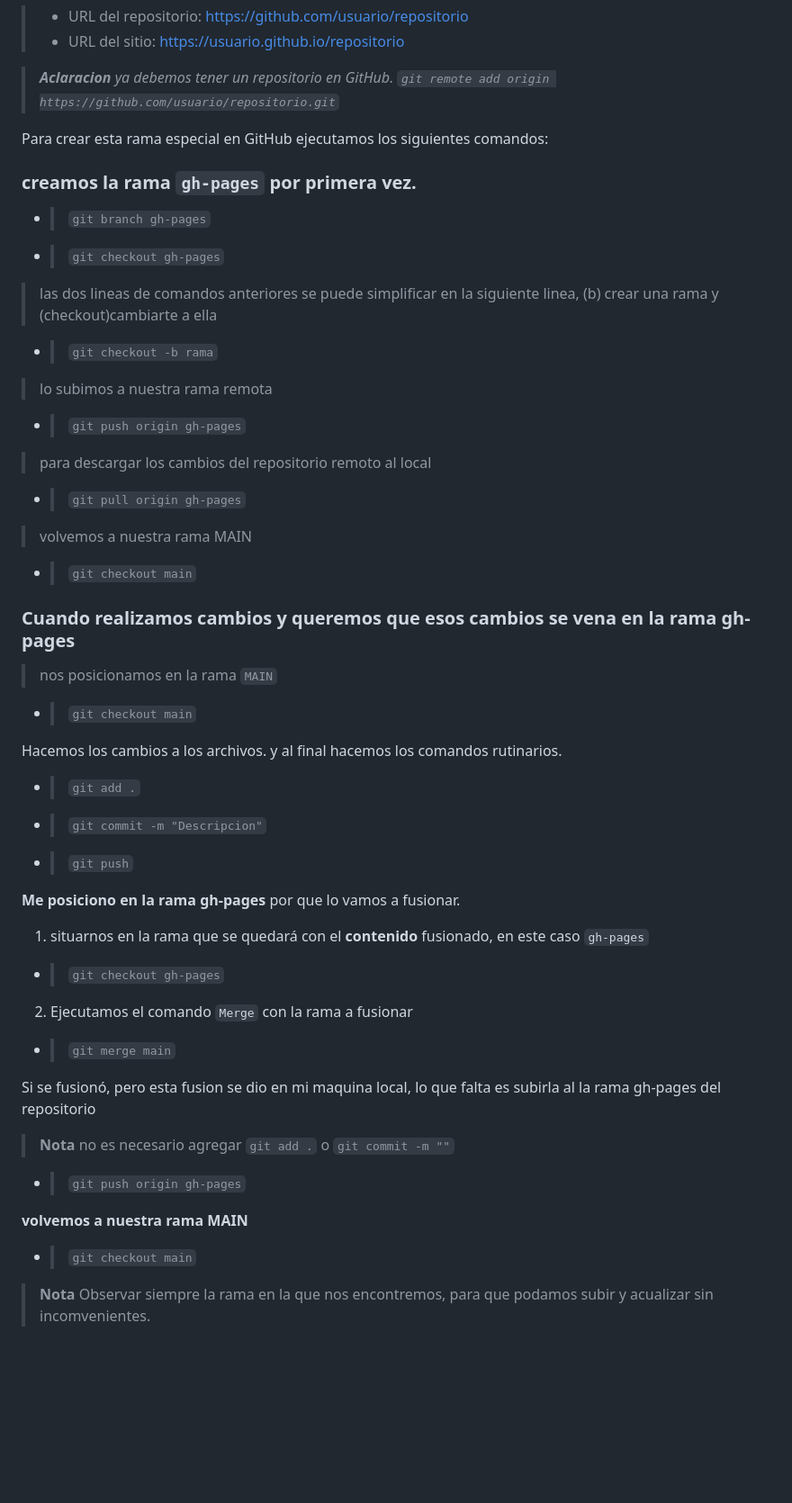
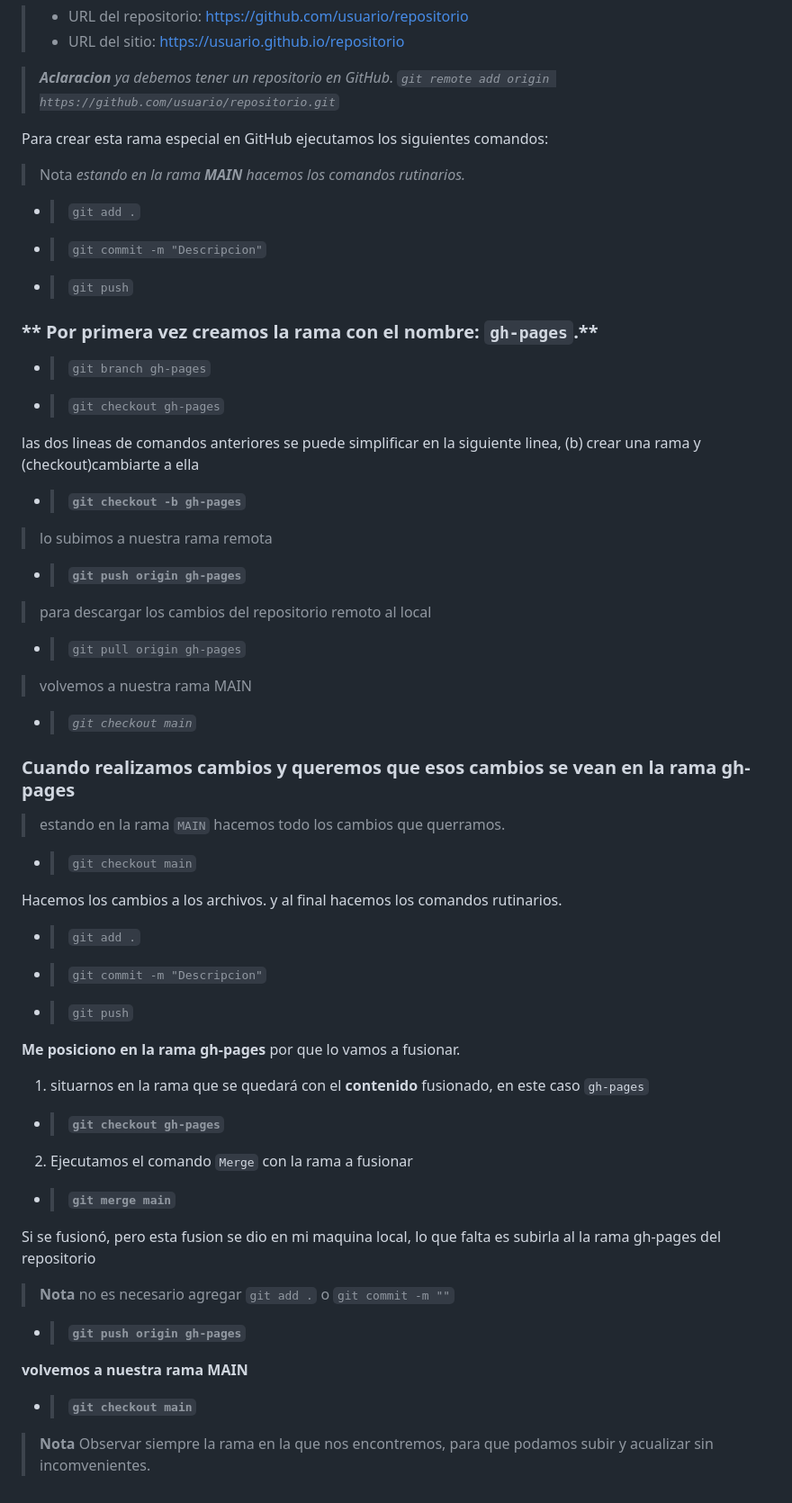
Before and after one commit to diegotvramos/youtube-git, a Markdown page: README.md, the part around the change. Shown at 90% size. Drawn GitHub-style; blank space fills up the shorter version.

Commit message:
haciendo cambios al readme

```diff
--- a/README.md
+++ b/README.md
@@ -121,19 +121,24 @@ _ANTES DE INICIAR LA PROGRAMACION ASEGURATE DE USAR ESTE COMANDO PARA descargar
 
 Para crear esta rama especial en GitHub ejecutamos los siguientes comandos:
 
+> Nota _estando en la rama **MAIN** hacemos los comandos rutinarios._
 
-### **creamos la rama `gh-pages` por primera vez.**
+- > `git add .`
+- > `git commit -m "Descripcion"`
+- > `git push`
+
+### ** Por primera vez creamos la rama con el nombre:  `gh-pages`.**
 
 - > `git branch gh-pages`
 - > `git checkout gh-pages`
 
-> las dos lineas de comandos anteriores se puede simplificar en la siguiente linea, (b) crear una rama y (checkout)cambiarte a ella
+las dos lineas de comandos anteriores se puede simplificar en la siguiente linea, (b) crear una rama y (checkout)cambiarte a ella
 
-- > `git checkout -b rama`
+- > **`git checkout -b gh-pages`**
 
 > lo subimos a nuestra rama remota
 
-- > `git push origin gh-pages`
+- > **`git push origin gh-pages`**
 
 > para descargar los cambios del repositorio remoto al local
 
@@ -141,12 +146,12 @@ Para crear esta rama especial en GitHub ejecutamos los siguientes comandos:
 
 > volvemos a nuestra rama MAIN
 
-- > `git checkout main`
+- > *`git checkout main`*
 
 
-### **Cuando realizamos cambios y queremos que esos cambios se vena en la rama gh-pages**
+### **Cuando realizamos cambios y queremos que esos cambios se vean en la rama gh-pages**
 
-> nos posicionamos en la rama `MAIN`
+> estando en la rama `MAIN` hacemos todo los cambios que querramos.
 
 - > `git checkout main`
 
@@ -160,20 +165,20 @@ Hacemos los cambios a los archivos. y al final hacemos los comandos rutinarios.
 
 1. situarnos en la rama que se quedará con el **contenido** fusionado, en este caso `gh-pages`
 
-- > `git checkout gh-pages`
+- > **`git checkout gh-pages`**
 
 2. Ejecutamos el comando `Merge` con la rama a fusionar
 
-- > `git merge main`
+- > **`git merge main`**
 
 Si se fusionó, pero esta fusion se dio en mi maquina local, lo que falta es subirla al la rama gh-pages del repositorio
 
 > **Nota** no es necesario agregar `git add .` o `git commit -m ""`
 
-- > `git push origin gh-pages`
+- > **`git push origin gh-pages`**
 
  **volvemos a nuestra rama MAIN**
 
-- > `git checkout main`
+- > **`git checkout main`**
 
 > **Nota** Observar siempre la rama en la que nos encontremos, para que podamos subir y acualizar sin incomvenientes.
```
